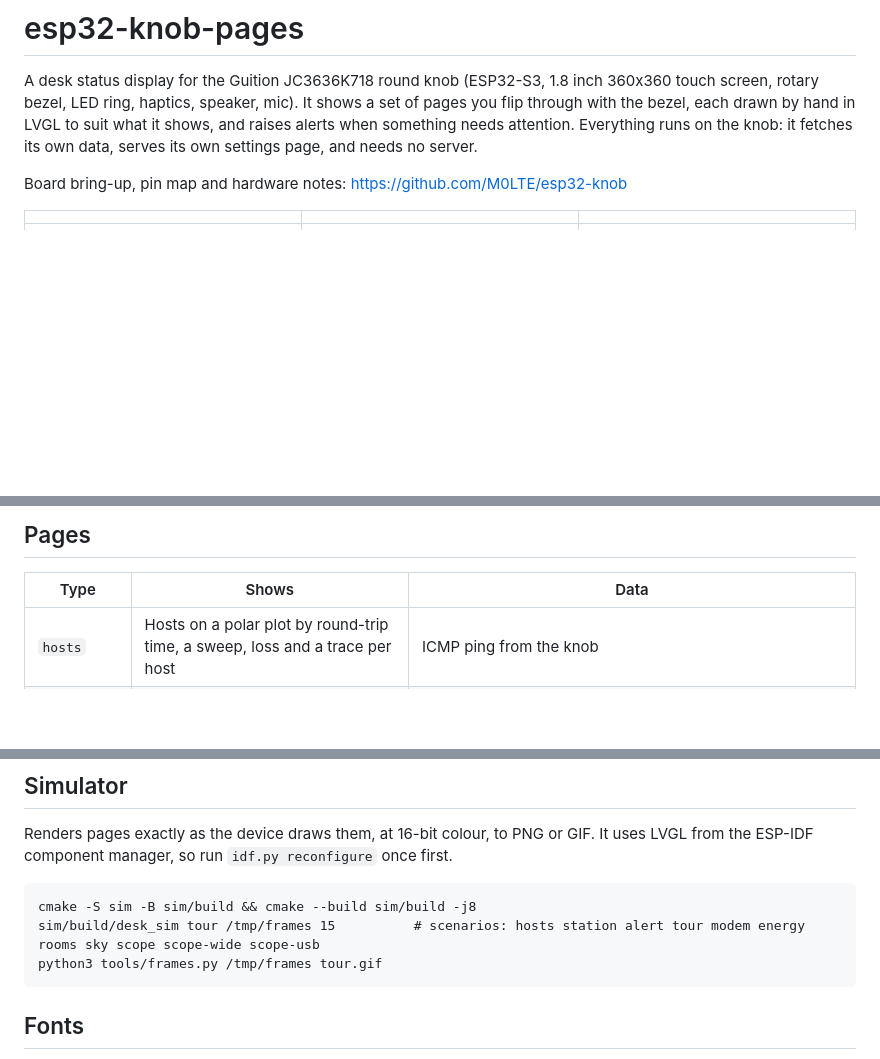
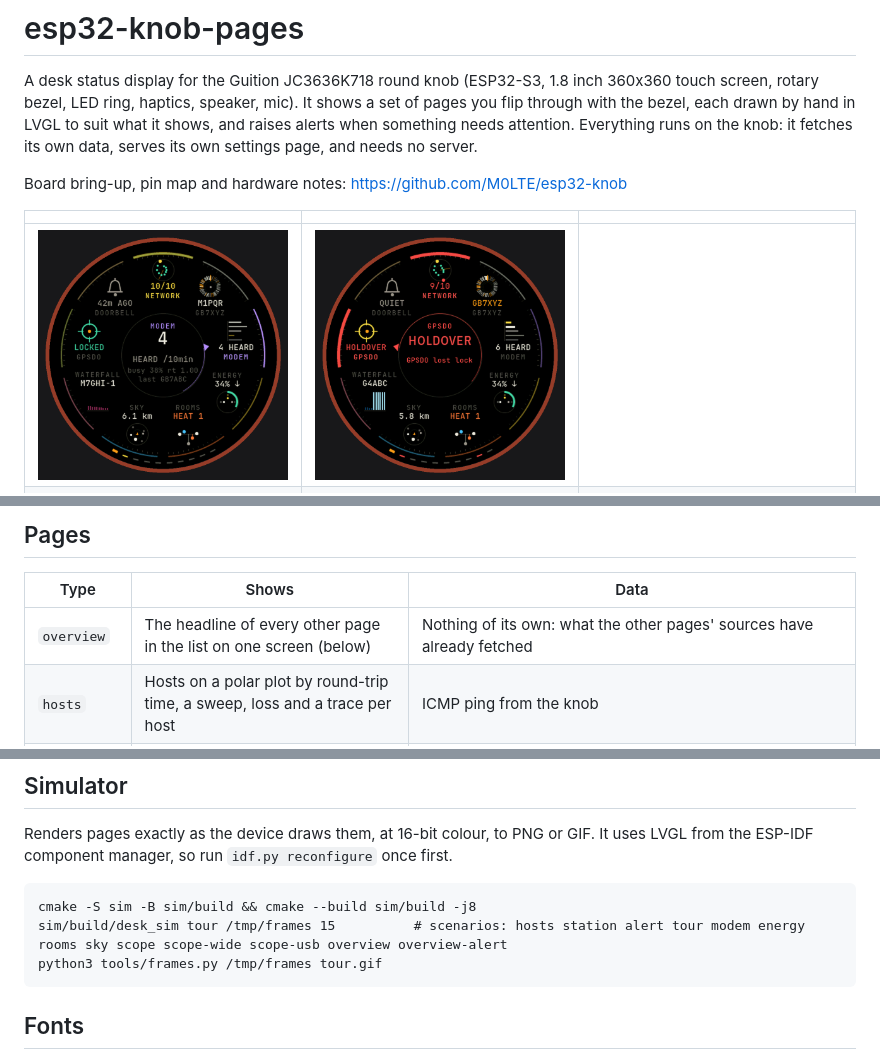
Before and after one commit to M0LTE/esp32-knob-pages, a Markdown page: README.md, 3 parts joined by grey strips. Rendered like a GitHub page; pictures changed too: renders/overview-alert.png (added), renders/overview.png (added); blank space fills up the shorter version.

````diff
--- a/README.md
+++ b/README.md
@@ -6,6 +6,7 @@ Board bring-up, pin map and hardware notes: https://github.com/M0LTE/esp32-knob
 
 | | | |
 |---|---|---|
+| ![Overview](renders/overview.png) | ![Overview with alerts](renders/overview-alert.png) | |
 | ![Network](renders/network.png) | ![Station](renders/station.png) | ![Modem](renders/modem.png) |
 | ![Energy](renders/energy.png) | ![Rooms](renders/rooms.png) | ![Sky](renders/sky.png) |
 | ![Waterfall](renders/waterfall.png) | ![GPSDO](renders/gpsdo.png) | ![System menu](renders/menu.png) |
@@ -17,6 +18,7 @@ Board bring-up, pin map and hardware notes: https://github.com/M0LTE/esp32-knob
 
 | Type | Shows | Data |
 |---|---|---|
+| `overview` | The headline of every other page in the list on one screen (below) | Nothing of its own: what the other pages' sources have already fetched |
 | `hosts` | Hosts on a polar plot by round-trip time, a sweep, loss and a trace per host | ICMP ping from the knob |
 | `station` | Live packet radio traffic on a ten-minute clock, newest frames, rates | A KISS TCP port, listen only (the code never writes to it) |
 | `modem` | Stations heard with SNR, receiver load and real-time ratio, transmit stalls | pdn-soundmodem's Prometheus `/metrics` |
@@ -104,7 +108,7 @@ Renders pages exactly as the device draws them, at 16-bit colour, to PNG or GIF.
 
 ```
 cmake -S sim -B sim/build && cmake --build sim/build -j8
-sim/build/desk_sim tour /tmp/frames 15          # scenarios: hosts station alert tour modem energy rooms sky scope scope-wide scope-usb
+sim/build/desk_sim tour /tmp/frames 15          # scenarios: hosts station alert tour modem energy rooms sky scope scope-wide scope-usb overview overview-alert
 python3 tools/frames.py /tmp/frames tour.gif
 ```
 
````
Also changed, not shown: other parts of README.md (+2 -0 lines), renders/overview.gif (added), 7 other files.
